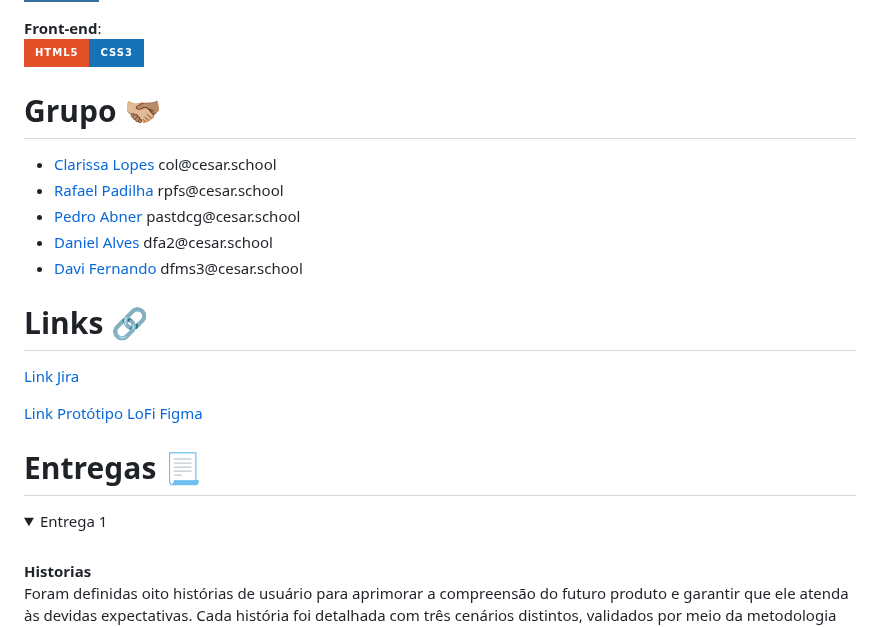
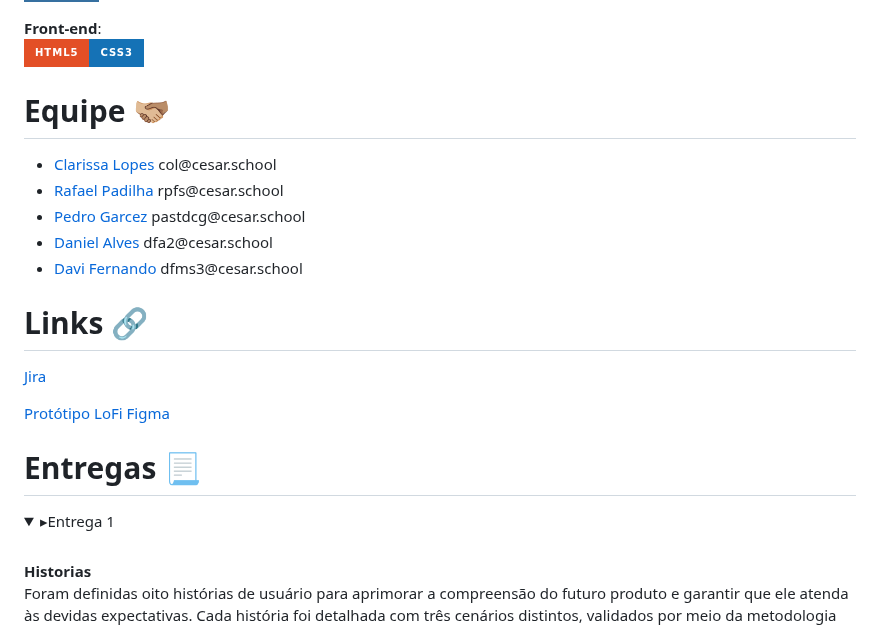
Before and after one commit to r7fael/projeto-fds-django, a Markdown page: README.md, the part around one of its changes. GitHub-like rendering; folded sections open; badges without logos.

```diff
--- a/README.md
+++ b/README.md
@@ -10,7 +10,7 @@ O que é o VitalHub? É a plataforma digital que auxilia a gestão e comunicaç
 
 **Front-end**:<br>![HTML5](https://img.shields.io/badge/HTML5-E34F26?style=for-the-badge&logo=html5&logoColor=white)![CSS3](https://img.shields.io/badge/CSS3-1572B6?style=for-the-badge&logo=css3&logoColor=white)
 
-# Grupo 🫱🏼‍🫲🏽
+# Equipe 🫱🏼‍🫲🏽
 
 <ul>
   <li>
@@ -20,7 +20,7 @@ O que é o VitalHub? É a plataforma digital que auxilia a gestão e comunicaç
     <a href="https://github.com/pdilha">Rafael Padilha</a> rpfs@cesar.school
   </li>
    <li>
-    <a href="https://github.com/PedroGarcez13">Pedro Abner</a> pastdcg@cesar.school
+    <a href="https://github.com/PedroGarcez13">Pedro Garcez</a> pastdcg@cesar.school
   </li>
   <li>
     <a href="https://github.com/fdaniel27">Daniel Alves</a> dfa2@cesar.school
@@ -32,15 +32,15 @@ O que é o VitalHub? É a plataforma digital que auxilia a gestão e comunicaç
 
 # Links 🔗
 
-[Link Jira](https://projeto-fds.atlassian.net/jira/software/projects/SCRUM/boards/1?atlOrigin=eyJpIjoiMWNjYzQ2YTM4N2Y5NDVjMDgxNGViZjBlM2M2NGE4NTgiLCJwIjoiaiJ9)
+[Jira](https://projeto-fds.atlassian.net/jira/software/projects/SCRUM/boards/1?atlOrigin=eyJpIjoiMWNjYzQ2YTM4N2Y5NDVjMDgxNGViZjBlM2M2NGE4NTgiLCJwIjoiaiJ9)
 
-[Link Protótipo LoFi Figma](https://www.figma.com/design/ygGW6Qv3CceK2DXEr2MQZ7/Untitled?node-id=0-1)
+[Protótipo LoFi Figma](https://www.figma.com/design/ygGW6Qv3CceK2DXEr2MQZ7/Untitled?node-id=0-1)
 
 
 # Entregas 📃
 
 <details>
-<summary>Entrega 1</summary>
+<summary>▸Entrega 1</summary>
 <br>
 
 **Historias**
```
Also changed, not shown: other parts of README.md (+1 -1 lines).
